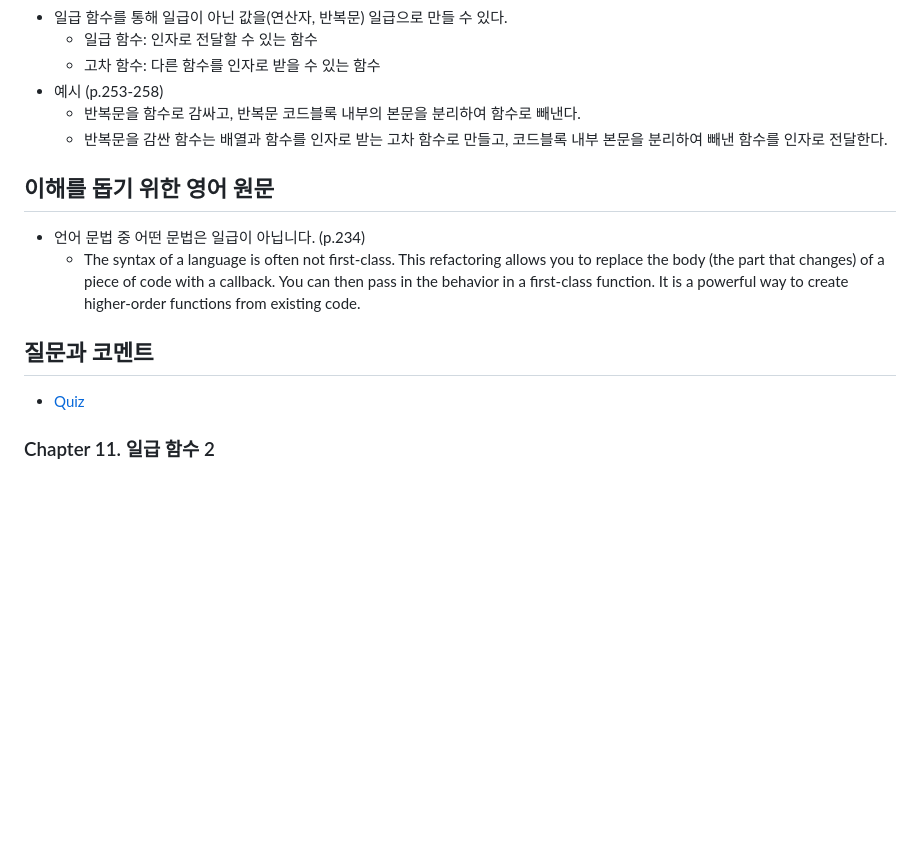
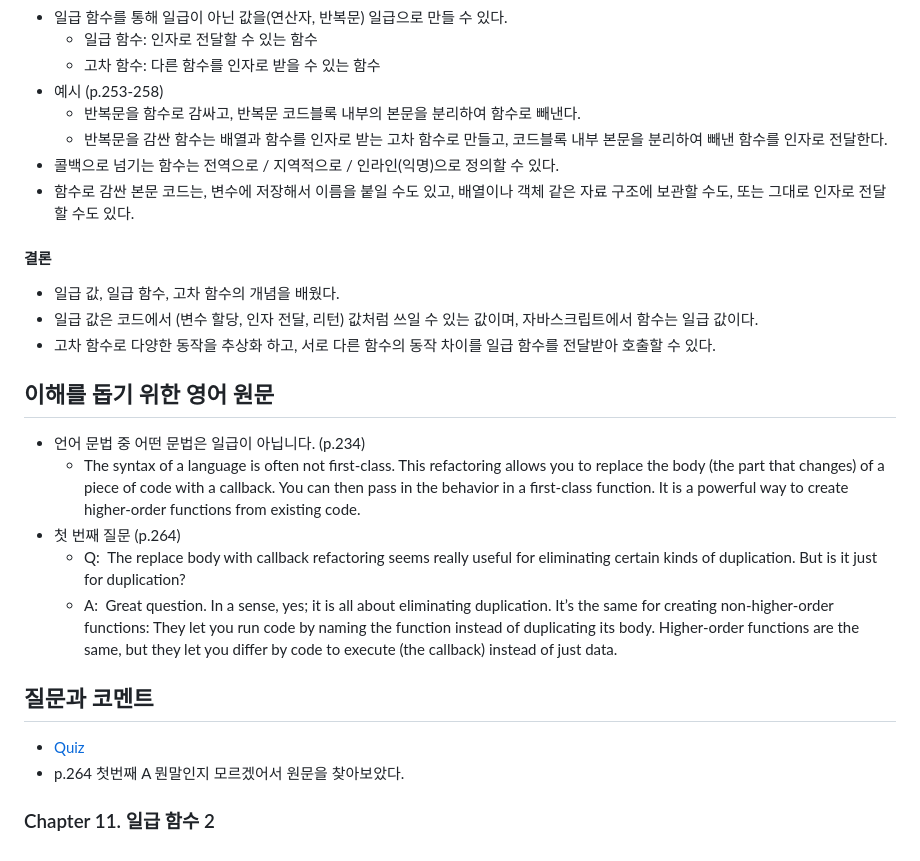
Before and after one commit to hanana1253/TIL, a Markdown page: GrokkingSimplicity/20230708.md, the part around the change. GitHub-like rendering; blank space fills up the shorter version.

Commit message:
docs: 챕터 10 결론

```diff
--- a/GrokkingSimplicity/20230708.md
+++ b/GrokkingSimplicity/20230708.md
@@ -44,12 +44,23 @@
 - 예시 (p.253-258)
   - 반복문을 함수로 감싸고, 반복문 코드블록 내부의 본문을 분리하여 함수로 빼낸다.
   - 반복문을 감싼 함수는 배열과 함수를 인자로 받는 고차 함수로 만들고, 코드블록 내부 본문을 분리하여 빼낸 함수를 인자로 전달한다.
+- 콜백으로 넘기는 함수는 전역으로 / 지역적으로 / 인라인(익명)으로 정의할 수 있다.
+- 함수로 감싼 본문 코드는, 변수에 저장해서 이름을 붙일 수도 있고, 배열이나 객체 같은 자료 구조에 보관할 수도, 또는 그대로 인자로 전달할 수도 있다.
+
+#### 결론
+- 일급 값, 일급 함수, 고차 함수의 개념을 배웠다.
+- 일급 값은 코드에서 (변수 할당, 인자 전달, 리턴) 값처럼 쓰일 수 있는 값이며, 자바스크립트에서 함수는 일급 값이다.
+- 고차 함수로 다양한 동작을 추상화 하고, 서로 다른 함수의 동작 차이를 일급 함수를 전달받아 호출할 수 있다.
 
 ## 이해를 돕기 위한 영어 원문
 - 언어 문법 중 어떤 문법은 일급이 아닙니다. (p.234)
   - The syntax of a language is often not first-class. This refactoring allows you to replace the body (the part that changes) of a piece of code with a callback. You can then pass in the behavior in a first-class function. It is a powerful way to create higher-order functions from existing code.
+- 첫 번째 질문 (p.264)
+  - Q: The replace body with callback refactoring seems really useful for eliminating certain kinds of duplication. But is it just for duplication?
+  - A: Great question. In a sense, yes; it is all about eliminating duplication. It’s the same for creating non-higher-order functions: They let you run code by naming the function instead of duplicating its body. Higher-order functions are the same, but they let you differ by code to execute (the callback) instead of just data.
 
 ## 질문과 코멘트
 - [Quiz](https://www.notion.so/20230708-Chapter-10-7a18fe1eec104eeb952f76186e9b4219?pvs=4)
+- p.264 첫번째 A 뭔말인지 모르겠어서 원문을 찾아보았다.
 
 ### Chapter 11. 일급 함수 2
```
